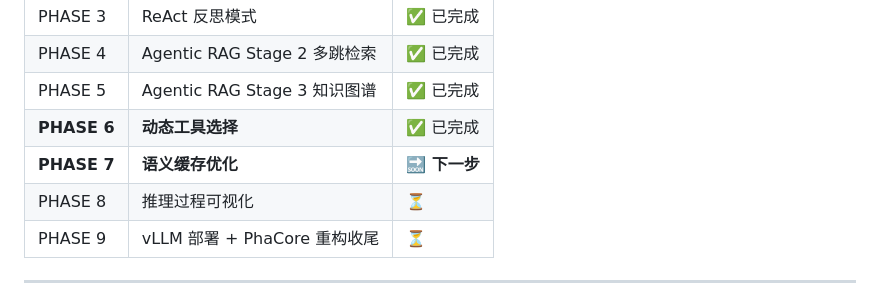
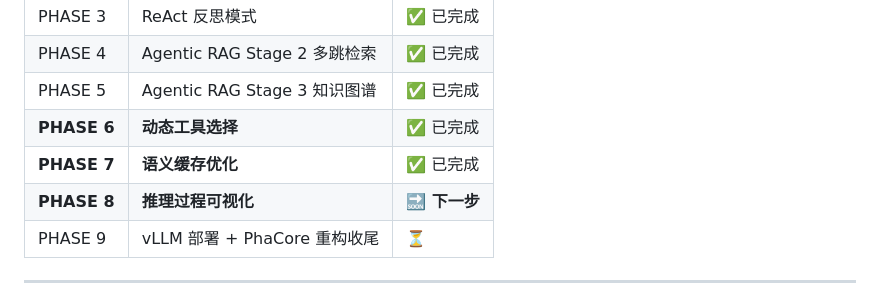
Before and after one commit to 13139531101/Multi-Intelligence-Medical-Companion, a Markdown page: README.md, the part around the change. GitHub-like rendering.

Commit message:
docs: PHASE 7 done, PHASE 8 next

```diff
--- a/README.md
+++ b/README.md
@@ -175,8 +175,8 @@ v2.0-stage24
 | PHASE 4 | Agentic RAG Stage 2 多跳检索 | ✅ 已完成 |
 | PHASE 5 | Agentic RAG Stage 3 知识图谱 | ✅ 已完成 |
 | **PHASE 6** | **动态工具选择** | ✅ 已完成 |
-| **PHASE 7** | **语义缓存优化** | **🔜 下一步** |
-| PHASE 8 | 推理过程可视化 | ⏳ |
+| **PHASE 7** | **语义缓存优化** | ✅ 已完成 |
+| **PHASE 8** | **推理过程可视化** | **🔜 下一步** |
 | PHASE 9 | vLLM 部署 + PhaCore 重构收尾 | ⏳ |
 
 ---
```
Also changed, not shown: docs/Chinese/AGENT_OPTIMIZATION_PLAN_2026.md (+3 -3 lines).
